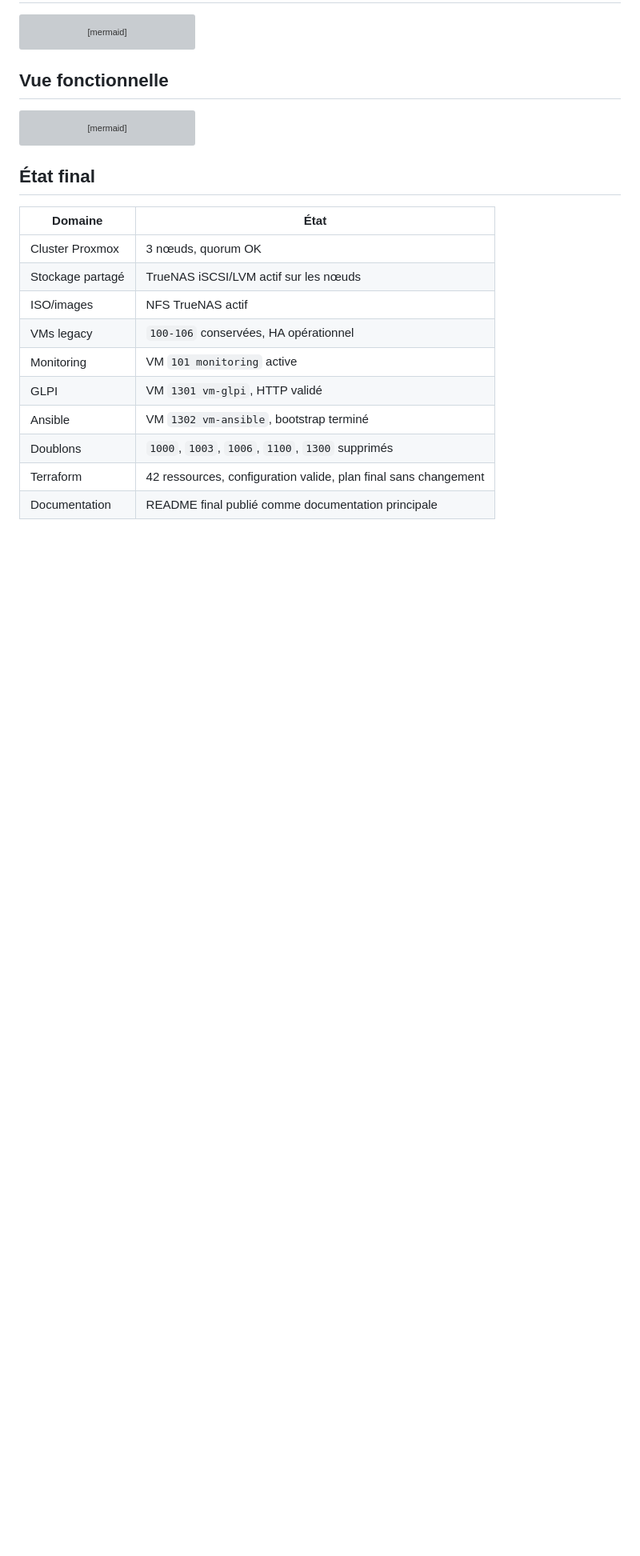
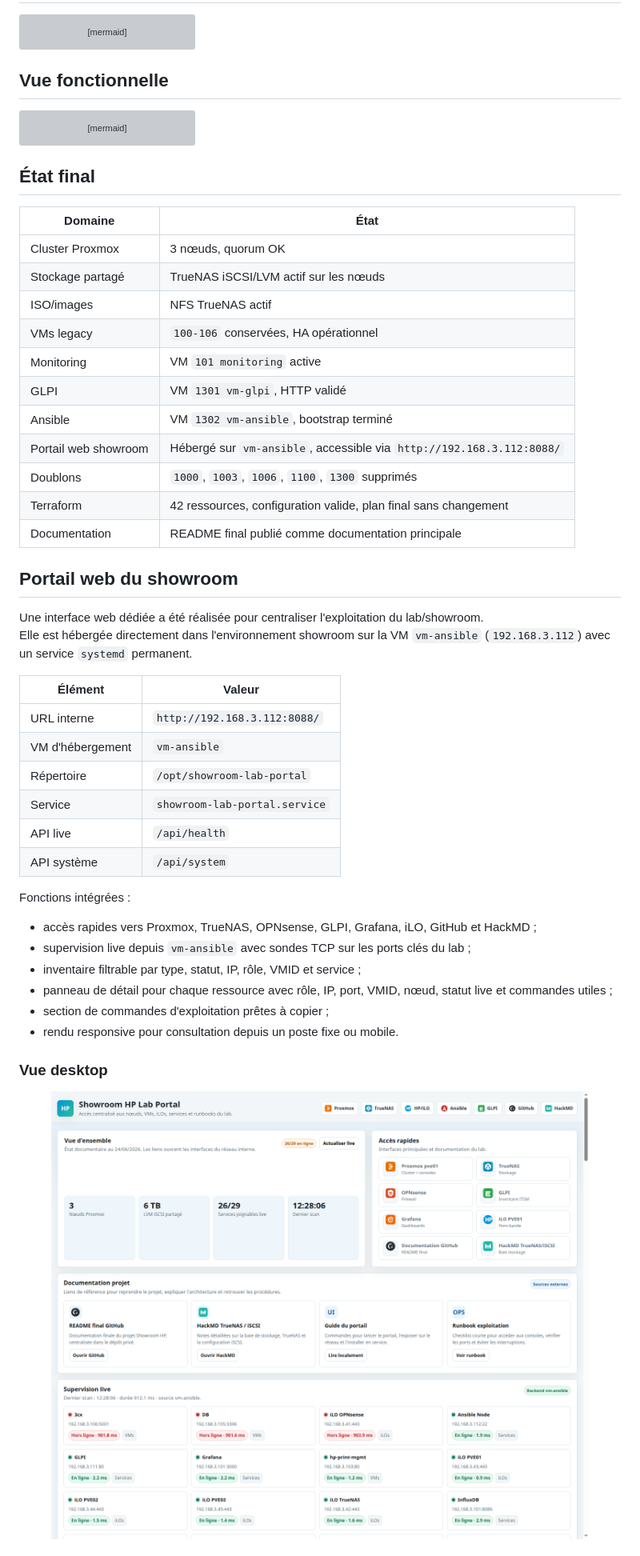
Before and after one commit to xbkh/showroom-hp-infrastructure, a Markdown page: README.md, the part around one of its changes. Shown at 80% size. Rendered like a GitHub page; pictures changed too: docs/assets/screenshots/showroom-portal-overview-desktop.png (added); blank space fills up the shorter version; grey boxes are pictures that could not be loaded.

```diff
--- a/README.md
+++ b/README.md
@@ -116,6 +117,37 @@ flowchart TB
 | Monitoring | VM `101 monitoring` active |
 | GLPI | VM `1301 vm-glpi`, HTTP validé |
 | Ansible | VM `1302 vm-ansible`, bootstrap terminé |
+| Portail web showroom | Hébergé sur `vm-ansible`, accessible via `http://192.168.3.112:8088/` |
 | Doublons | `1000`, `1003`, `1006`, `1100`, `1300` supprimés |
 | Terraform | 42 ressources, configuration valide, plan final sans changement |
 | Documentation | README final publié comme documentation principale |
+
+## Portail web du showroom
+
+Une interface web dédiée a été réalisée pour centraliser l'exploitation du lab/showroom.
+Elle est hébergée directement dans l'environnement showroom sur la VM `vm-ansible` (`192.168.3.112`) avec un service `systemd` permanent.
+
+| Élément | Valeur |
+|---|---|
+| URL interne | `http://192.168.3.112:8088/` |
+| VM d'hébergement | `vm-ansible` |
+| Répertoire | `/opt/showroom-lab-portal` |
+| Service | `showroom-lab-portal.service` |
+| API live | `/api/health` |
+| API système | `/api/system` |
+
+Fonctions intégrées :
+
+- accès rapides vers Proxmox, TrueNAS, OPNsense, GLPI, Grafana, iLO, GitHub et HackMD ;
+- supervision live depuis `vm-ansible` avec sondes TCP sur les ports clés du lab ;
+- inventaire filtrable par type, statut, IP, rôle, VMID et service ;
+- panneau de détail pour chaque ressource avec rôle, IP, port, VMID, nœud, statut live et commandes utiles ;
+- section de commandes d'exploitation prêtes à copier ;
+- rendu responsive pour consultation depuis un poste fixe ou mobile.
+
+### Vue desktop
+
+<p align="center">
+  <img src="docs/assets/screenshots/showroom-portal-overview-desktop.png" alt="Vue desktop du portail web Showroom HP" width="900">
+</p>
+
```
Also changed, not shown: other parts of README.md (+14 -0 lines), docs/assets/screenshots/showroom-portal-full-page.png (added), docs/assets/screenshots/showroom-portal-mobile.png (added).
